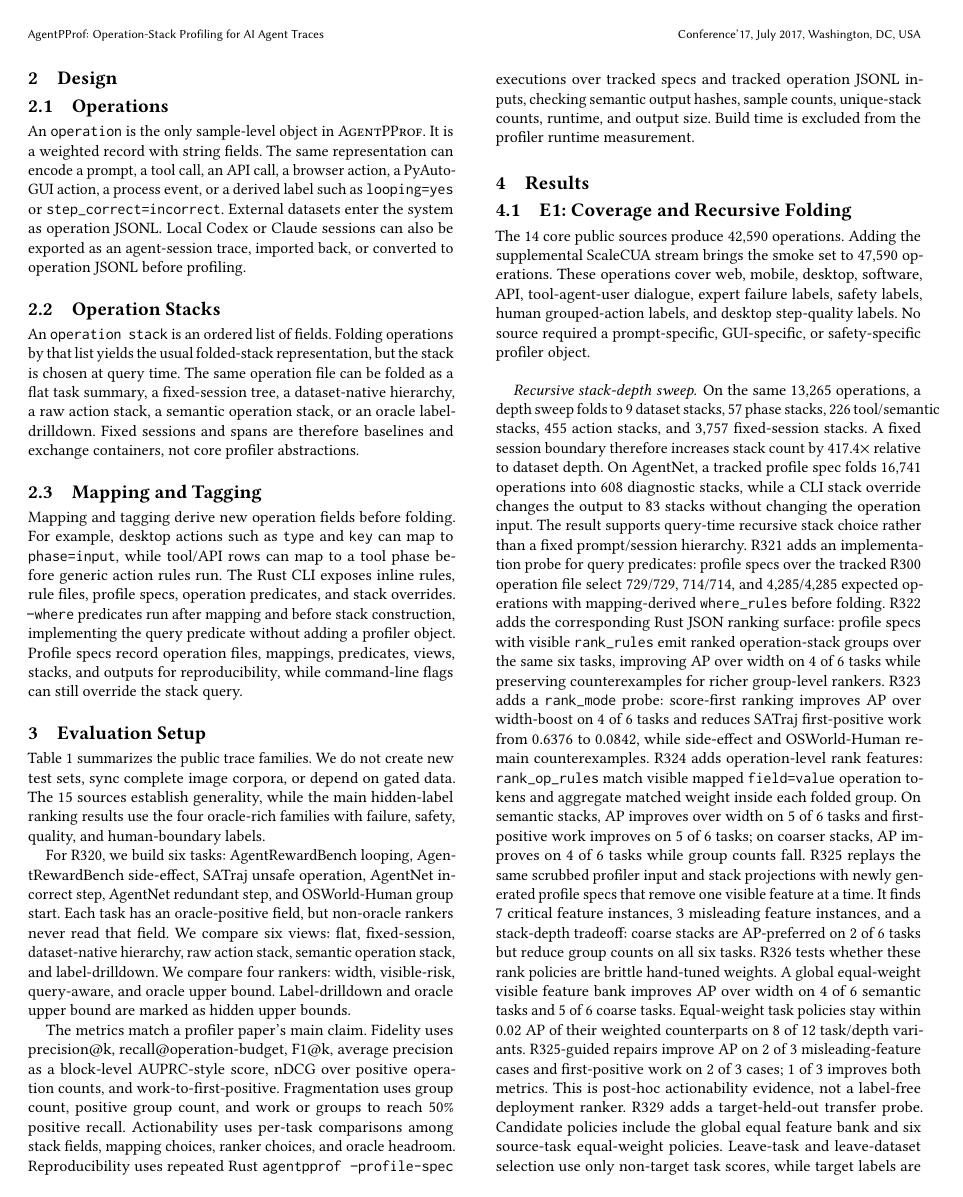
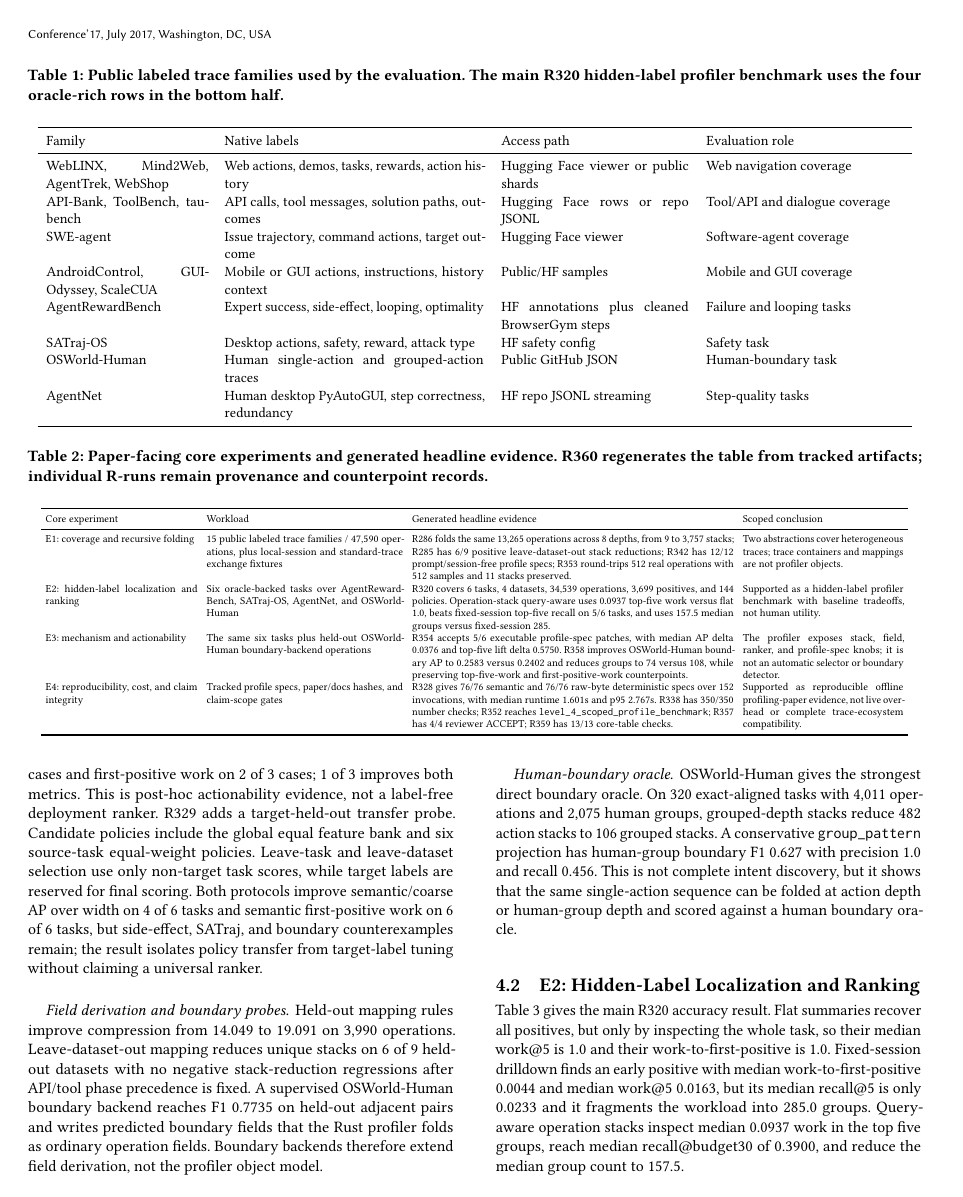
Before and after one commit to yunwei37/agentpprof-paper, a LaTeX paper (main.tex): page 3 of 11 before the commit and page 4 of 11 after it. Compiled offline with pdfLaTeX.

Commit message:
Add generated core result table provenance

```diff
--- a/main.tex
+++ b/main.tex
@@ -312,3 +320,52 @@ size. Build time is excluded from the profiler runtime measurement.
+\begin{table*}[t]
+\centering
+\scriptsize
+\setlength{\tabcolsep}{2.6pt}
+\caption{Paper-facing core experiments and generated headline evidence. R360
+regenerates the table from tracked artifacts; individual R-runs remain
+provenance and counterpoint records.}
+\label{tab:core-results}
+\begin{tabular}{p{0.17\linewidth}p{0.22\linewidth}p{0.36\linewidth}p{0.18\linewidth}}
+\toprule
+Core experiment & Workload & Generated headline evidence & Scoped conclusion \\
+\midrule
+E1: coverage and recursive folding &
+15 public labeled trace families / 47,590 operations, plus local-session and
+standard-trace exchange fixtures &
+R286 folds the same 13,265 operations across 8 depths, from 9 to 3,757 stacks;
+R285 has 6/9 positive leave-dataset-out stack reductions; R342 has 12/12
+prompt/session-free profile specs; R353 round-trips 512 real operations with
+512 samples and 11 stacks preserved. &
+Two abstractions cover heterogeneous traces; trace containers and mappings are
+not profiler objects. \\
+E2: hidden-label localization and ranking &
+Six oracle-backed tasks over AgentRewardBench, SATraj-OS, AgentNet, and
+OSWorld-Human &
+R320 covers 6 tasks, 4 datasets, 34,539 operations, 3,699 positives, and 144
+policies. Operation-stack query-aware uses 0.0937 top-five work versus flat
+1.0, beats fixed-session top-five recall on 5/6 tasks, and uses 157.5 median
+groups versus fixed-session 285. &
+Supported as a hidden-label profiler benchmark with baseline tradeoffs, not
+human utility. \\
+E3: mechanism and actionability &
+The same six tasks plus held-out OSWorld-Human boundary-backend operations &
+R354 accepts 5/6 executable profile-spec patches, with median AP delta 0.0376
+and top-five lift delta 0.5750. R358 improves OSWorld-Human boundary AP to
+0.2583 versus 0.2402 and reduces groups to 74 versus 108, while preserving
+top-five-work and first-positive-work counterpoints. &
+The profiler exposes stack, field, ranker, and profile-spec knobs; it is not an
+automatic selector or boundary detector. \\
+E4: reproducibility, cost, and claim integrity &
+Tracked profile specs, paper/docs hashes, and claim-scope gates &
+R328 gives 76/76 semantic and 76/76 raw-byte deterministic specs over 152
+invocations, with median runtime 1.601s and p95 2.767s. R338 has 350/350 number
+checks; R352 reaches \texttt{level\_4\_scoped\_profile\_benchmark}; R357 has
+4/4 reviewer ACCEPT; R359 has 13/13 core-table checks. &
+Supported as reproducible offline profiling-paper evidence, not live overhead
+or complete trace-ecosystem compatibility. \\
+\bottomrule
+\end{tabular}
+\end{table*}
 
 \section{Results}
 
```
Also changed, not shown: main.pdf, main.tex (13 more changed lines).
